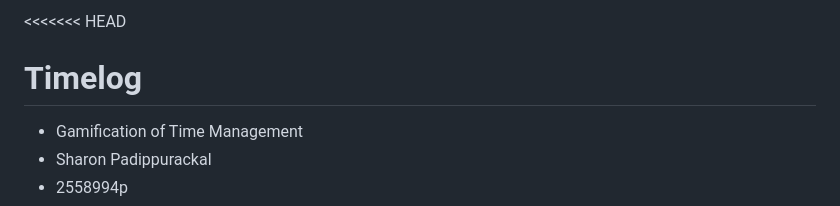
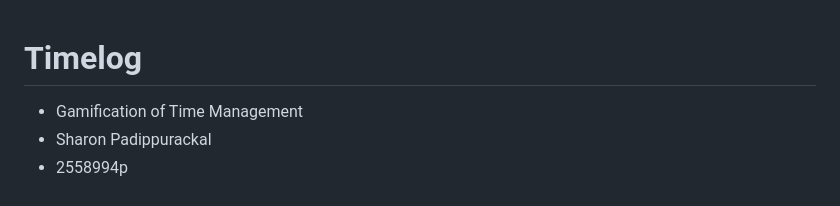
Before and after one commit to playlikepossum/level4project, a Markdown page: timelog.md, the part around the change. Rendered like a GitHub page.

```diff
--- a/timelog.md
+++ b/timelog.md
@@ -1,4 +1,4 @@
-<<<<<<< HEAD
+
 # Timelog
 
 * Gamification of Time Management
```
